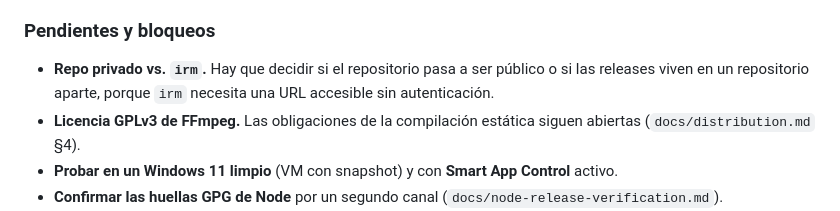
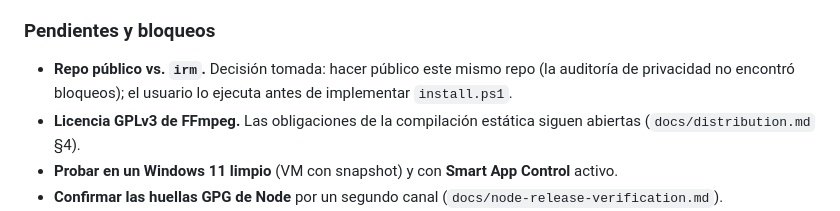
Before and after one commit to gogg08/VIUrewards, a Markdown page: ROADMAP.md, the part around the change. GitHub-like rendering.

Commit message:
Record the decision to publish the repository
The privacy audit found no blockers, so irm will target this repository. The user runs the audit before implementing install.ps1.

```diff
--- a/ROADMAP.md
+++ b/ROADMAP.md
@@ -172,9 +172,8 @@ La salida está pensada hoy para depurar, no para una persona:
 
 ### Pendientes y bloqueos
 
-- **Repo privado vs. `irm`.** Hay que decidir si el repositorio pasa a ser público o si las
-  releases viven en un repositorio aparte, porque `irm` necesita una URL accesible sin
-  autenticación.
+- **Repo público vs. `irm`.** Decisión tomada: hacer público este mismo repo (la auditoría de
+  privacidad no encontró bloqueos); el usuario lo ejecuta antes de implementar `install.ps1`.
 - **Licencia GPLv3 de FFmpeg.** Las obligaciones de la compilación estática siguen abiertas
   (`docs/distribution.md` §4).
 - **Probar en un Windows 11 limpio** (VM con snapshot) y con **Smart App Control** activo.
```
